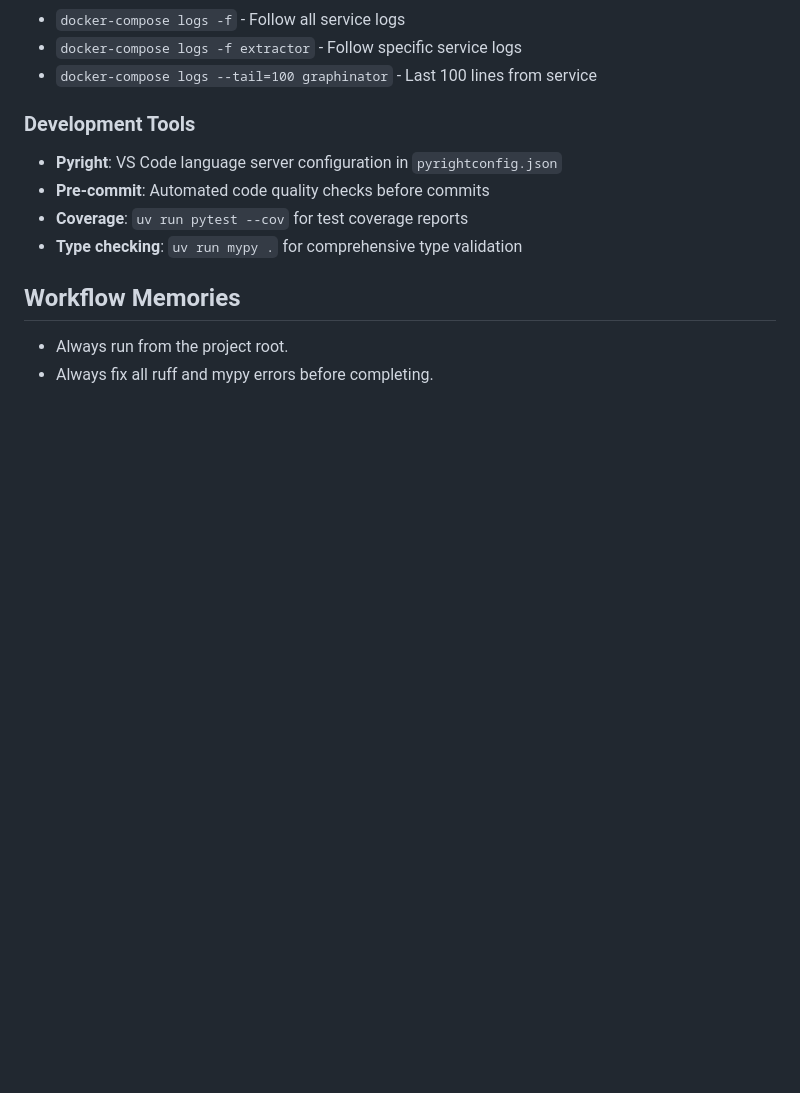
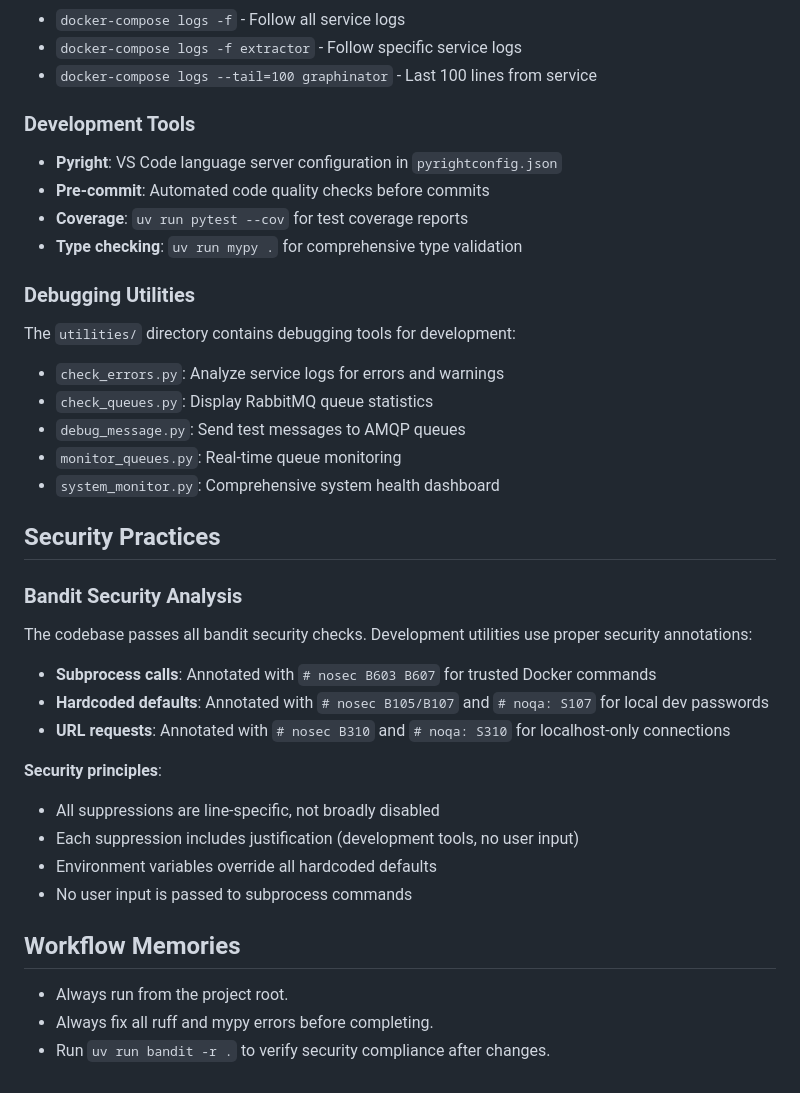
Before and after one commit to SimplicityGuy/discogsography, a Markdown page: CLAUDE.md, the part around the change. Rendered like a GitHub page; blank space fills up the shorter version.

Commit message:
chore: update claude docs.

```diff
--- a/CLAUDE.md
+++ b/CLAUDE.md
@@ -181,7 +181,35 @@ All services include health checks that can be monitored:
 - **Coverage**: `uv run pytest --cov` for test coverage reports
 - **Type checking**: `uv run mypy .` for comprehensive type validation
 
+### Debugging Utilities
+
+The `utilities/` directory contains debugging tools for development:
+
+- `check_errors.py`: Analyze service logs for errors and warnings
+- `check_queues.py`: Display RabbitMQ queue statistics
+- `debug_message.py`: Send test messages to AMQP queues
+- `monitor_queues.py`: Real-time queue monitoring
+- `system_monitor.py`: Comprehensive system health dashboard
+
+## Security Practices
+
+### Bandit Security Analysis
+
+The codebase passes all bandit security checks. Development utilities use proper security annotations:
+
+- **Subprocess calls**: Annotated with `# nosec B603 B607` for trusted Docker commands
+- **Hardcoded defaults**: Annotated with `# nosec B105/B107` and `# noqa: S107` for local dev passwords
+- **URL requests**: Annotated with `# nosec B310` and `# noqa: S310` for localhost-only connections
+
+**Security principles**:
+
+- All suppressions are line-specific, not broadly disabled
+- Each suppression includes justification (development tools, no user input)
+- Environment variables override all hardcoded defaults
+- No user input is passed to subprocess commands
+
 ## Workflow Memories
 
 - Always run from the project root.
 - Always fix all ruff and mypy errors before completing.
+- Run `uv run bandit -r .` to verify security compliance after changes.
```
